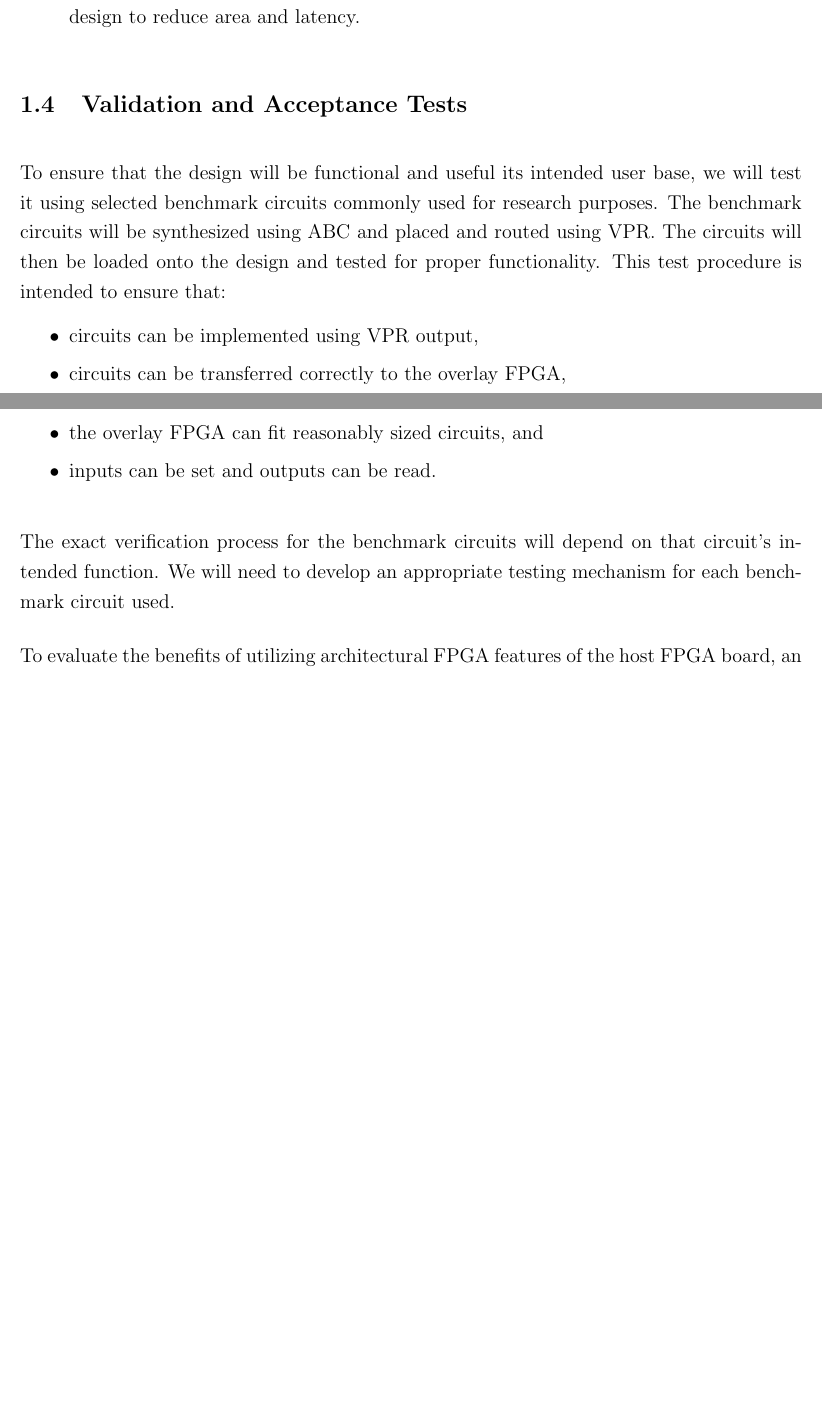
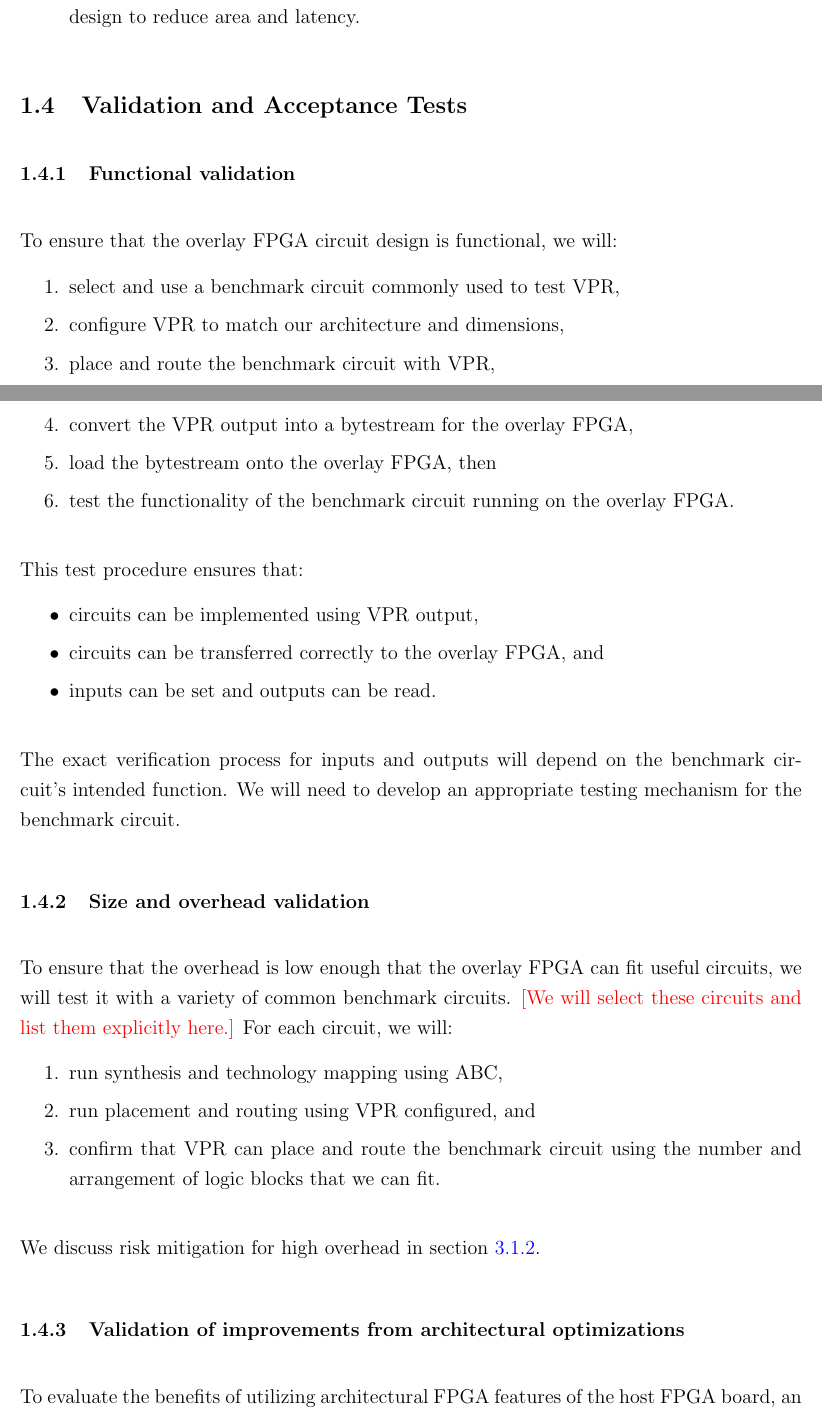
Before and after one commit to neilisaac/ece496, a LaTeX document (reports/proposal-draft-a/proposal.tex, which reads reports/proposal-draft-a/project-description.tex): two parts of pages 4 and 5 of 11 before the commit and two parts of pages 5 and 6 of 13 after it, joined at a grey line, cut so that both start at the same text, the shorter picture padded with empty space. Compiled offline with pdfLaTeX.

Commit message:
Refactored validation section into subsections with enumerations.

```diff
--- a/reports/proposal-draft-a/project-description.tex
+++ b/reports/proposal-draft-a/project-description.tex
@@ -122,22 +122,42 @@ The overlay FPGA circuit must:
 % will be doing statistical measures, indicate the number of samples you will test. The point
 % here is to keep your end goal in mind right from the start of the project.
 
-% validation of functional requirements and constraints
-To ensure that the design will be functional and useful its intended user base, we will test it using selected benchmark circuits commonly used for research purposes.
-The benchmark circuits will be synthesized using ABC and placed and routed using VPR.
-The circuits will then be loaded onto the design and tested for proper functionality.
-This test procedure is intended to ensure that:
+\subsubsection{Functional validation}
+
+To ensure that the overlay FPGA circuit design is functional, we will:
+\begin{enumeration}
+	\item select and use a benchmark circuit commonly used to test VPR,
+	\item configure VPR to match our architecture and dimensions,
+	\item place and route the benchmark circuit with VPR,
+	\item convert the VPR output into a bytestream for the overlay FPGA,
+	\item load the bytestream onto the overlay FPGA, then
+	\item test the functionality of the benchmark circuit running on the overlay FPGA.
+\end{enumeration}
+This test procedure ensures that:
 \begin{itemlist}
 	\item circuits can be implemented using VPR output,
-	\item circuits can be transferred correctly to the overlay FPGA,
-	\item the overlay FPGA can fit reasonably sized circuits, and
+	\item circuits can be transferred correctly to the overlay FPGA, and
 	\item inputs can be set and outputs can be read.
 \end{itemlist}
-The exact verification process for the benchmark circuits will depend on that circuit's intended function.
-We will need to develop an appropriate testing mechanism for each benchmark circuit used.
+The exact verification process for inputs and outputs will depend on the benchmark circuit's intended function.
+We will need to develop an appropriate testing mechanism for the benchmark circuit.
 
 
-% validation of architectural features objective
+\subsubsection{Size and overhead validation}
+
+To ensure that the overhead is low enough that the overlay FPGA can fit useful circuits, we will test it with a variety of common benchmark circuits.
+\note{We will select these circuits and list them explicitly here.}
+For each circuit, we will:
+\begin{enumeration}
+	\item run synthesis and technology mapping using ABC,
+	\item run placement and routing using VPR configured, and
+	\item confirm that VPR can place and route the benchmark circuit using the number and arrangement of logic blocks that we can fit.
+\end{enumeration}
+We discuss risk mitigation for high overhead in \sectref{risk-size}.
+
+
+\subsubsection{Validation of improvements from architectural optimizations}
+
 To evaluate the benefits of utilizing architectural FPGA features of the host FPGA board, an alternate design can be created that implements the same functionality using only standard verilog.
 The size and timing of the two designs can then be compared to measure any efficiencies gained by the design that uses special FPGA features.
 
--- a/reports/proposal-draft-a/proposal.tex
+++ b/reports/proposal-draft-a/proposal.tex
@@ -75,6 +75,8 @@
 		\setlength{\itemsep}{0pt}}
 	{\end{itemize}}
 
+\newcommand{\sectref}[1]{section \ref{#1}}
+
 %\renewcommand{\thefootnote}{\roman{footnote}}
 
 \begin{document}
```
Also changed, not shown: reports/proposal-draft-a/work-plan.tex (+1 -0 lines).
